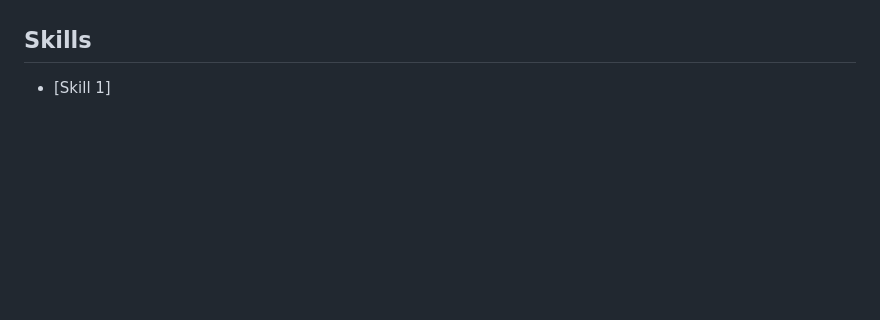
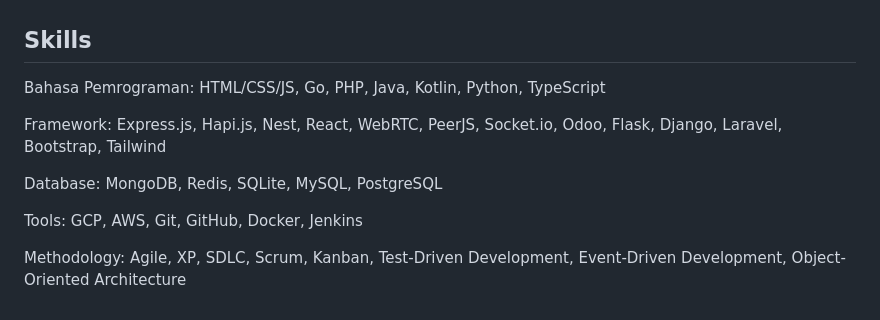
Before and after one commit to faryid/gh-pages, a Markdown page: README.md, the part around the change. Drawn GitHub-style; blank space fills up the shorter version.

Commit message:
Update technical skills section

```diff
--- a/README.md
+++ b/README.md
@@ -61,4 +61,12 @@
 
 ## Skills
 
-- [Skill 1]
+Bahasa Pemrograman: HTML/CSS/JS, Go, PHP, Java, Kotlin, Python, TypeScript
+
+Framework: Express.js, Hapi.js, Nest, React, WebRTC, PeerJS, Socket.io, Odoo, Flask, Django, Laravel, Bootstrap, Tailwind
+
+Database: MongoDB, Redis, SQLite, MySQL, PostgreSQL
+
+Tools: GCP, AWS, Git, GitHub, Docker, Jenkins
+
+Methodology: Agile, XP, SDLC, Scrum, Kanban, Test-Driven Development, Event-Driven Development, Object-Oriented Architecture
```
